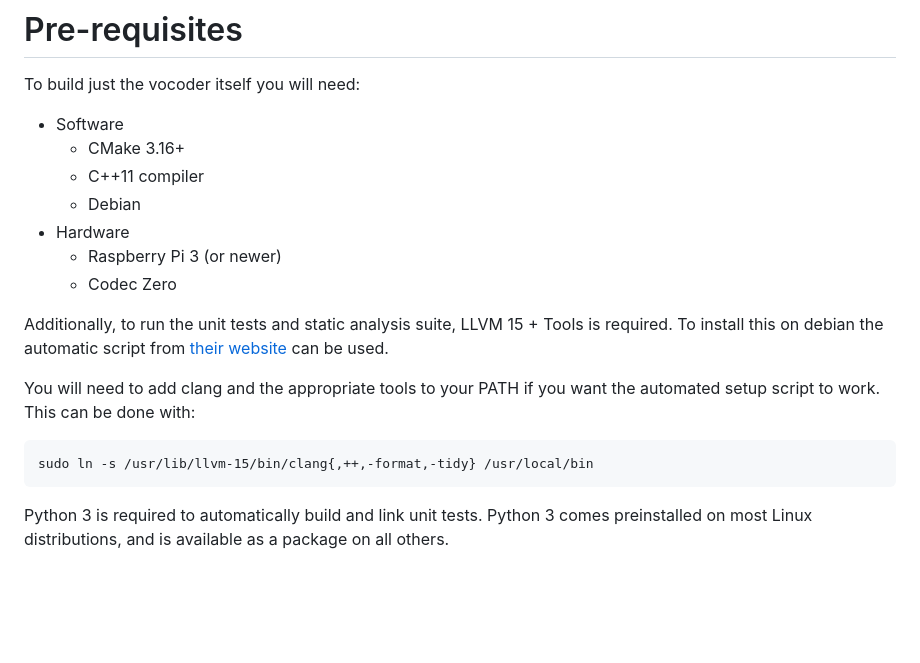
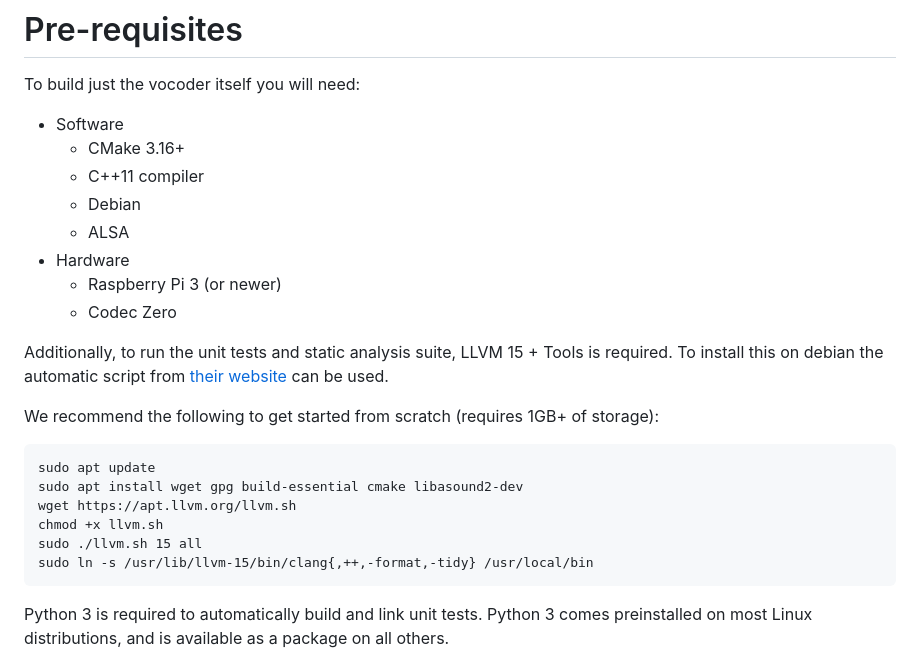
Before and after one commit to daft-engineers/vocoder, a Markdown page: README.md, the part around the change. GitHub-like rendering; blank space fills up the shorter version.

Commit message:
Add ALSA to README
Also include required apt-ery to download and setup everything required to get started on debain/ubuntu. Tested on WSL.

````diff
--- a/README.md
+++ b/README.md
@@ -10,15 +10,21 @@ To build just the vocoder itself you will need:
     - CMake 3.16+
     - C++11 compiler
     - Debian
+    - ALSA
 - Hardware
     - Raspberry Pi 3 (or newer)
     - Codec Zero
 
 Additionally, to run the unit tests and static analysis suite, LLVM 15 + Tools is required. To install this on debian the automatic script from [their website](https://apt.llvm.org/) can be used.
 
-You will need to add clang and the appropriate tools to your PATH if you want the automated setup script to work. This can be done with:
+We recommend the following to get started from scratch (requires 1GB+ of storage):
 
 ```
+sudo apt update
+sudo apt install wget gpg build-essential cmake libasound2-dev
+wget https://apt.llvm.org/llvm.sh
+chmod +x llvm.sh
+sudo ./llvm.sh 15 all
 sudo ln -s /usr/lib/llvm-15/bin/clang{,++,-format,-tidy} /usr/local/bin
 ```
 
````
